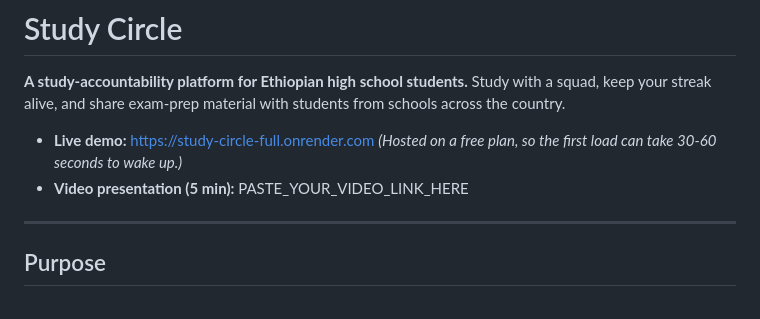
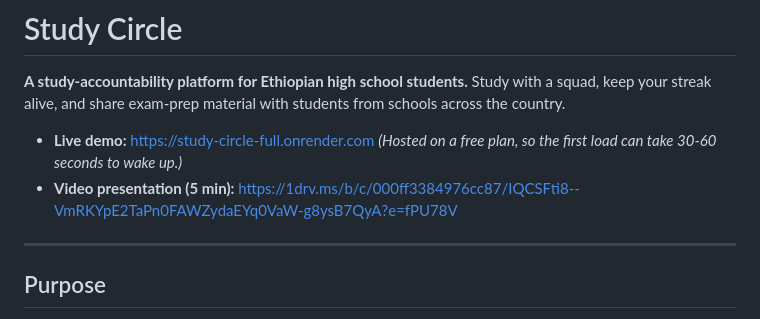
Before and after one commit to nahiregetu/study-circle-full, a Markdown page: README.md, the part around the change. GitHub-like rendering.

Commit message:
Update video presentation link in README

```diff
--- a/README.md
+++ b/README.md
@@ -5,7 +5,7 @@ Study with a squad, keep your streak alive, and share exam-prep material with st
 
 - **Live demo:** https://study-circle-full.onrender.com
   *(Hosted on a free plan, so the first load can take 30-60 seconds to wake up.)*
-- **Video presentation (5 min):** PASTE_YOUR_VIDEO_LINK_HERE
+- **Video presentation (5 min):** https://1drv.ms/b/c/000ff3384976cc87/IQCSFti8--VmRKYpE2TaPn0FAWZydaEYq0VaW-g8ysB7QyA?e=fPU78V
 
 ---
 
```
